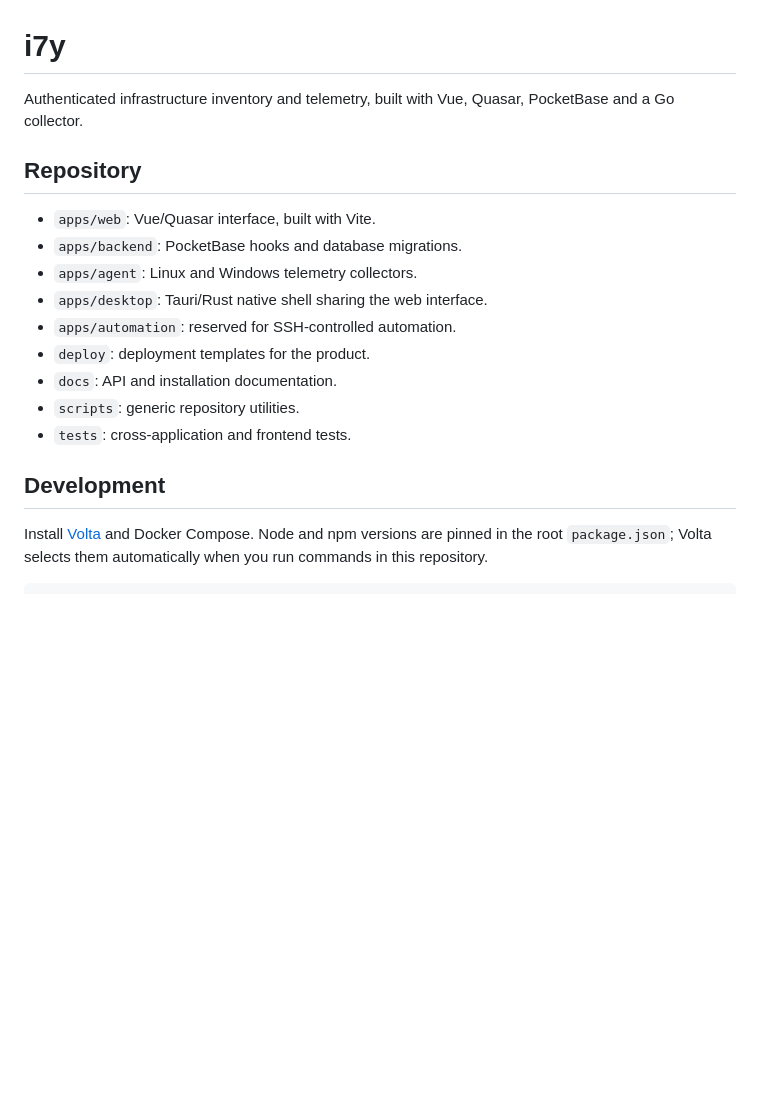
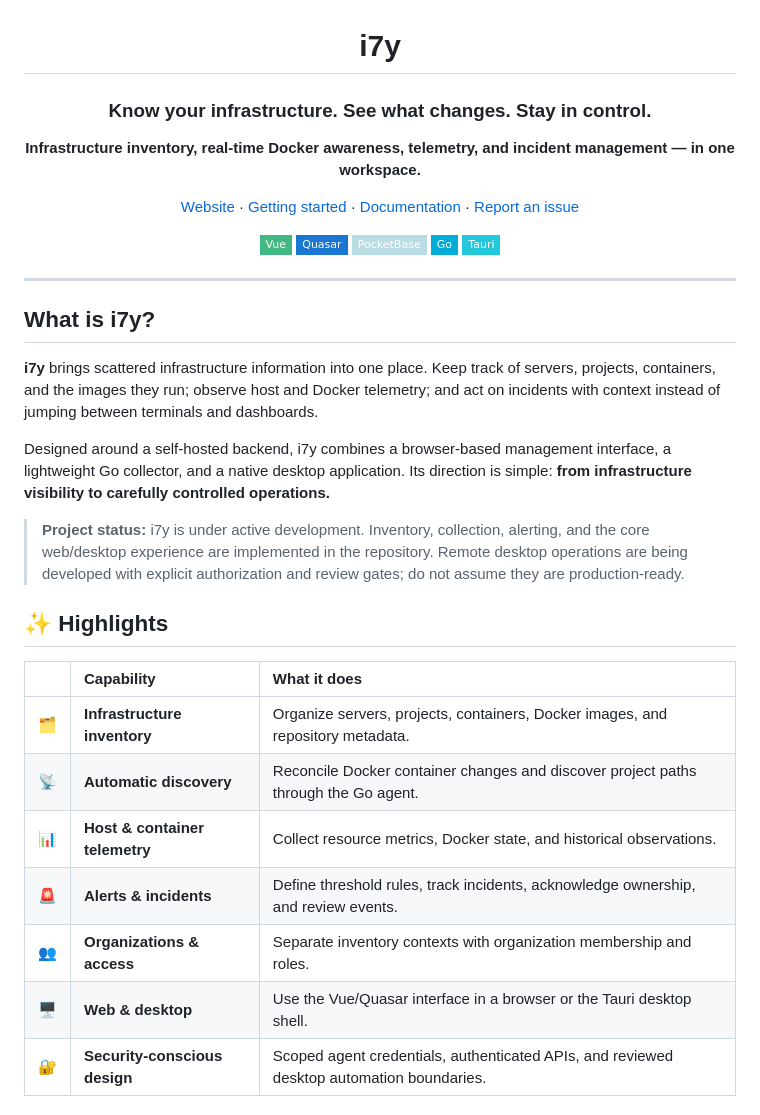
Before and after one commit to devitools/i7y, a Markdown page: README.md, the part around one of its changes. GitHub-like rendering; badges without logos; blank space fills up the shorter version.

````diff
--- a/README.md
+++ b/README.md
@@ -1,21 +3,38 @@
 # i7y
 
-Authenticated infrastructure inventory and telemetry, built with Vue, Quasar, PocketBase and a Go collector.
+### Know your infrastructure. See what changes. Stay in control.
 
-## Repository
+**Infrastructure inventory, real-time Docker awareness, telemetry, and incident management — in one workspace.**
 
-- `apps/web`: Vue/Quasar interface, built with Vite.
-- `apps/backend`: PocketBase hooks and database migrations.
-- `apps/agent`: Linux and Windows telemetry collectors.
-- `apps/desktop`: Tauri/Rust native shell sharing the web interface.
-- `apps/automation`: reserved for SSH-controlled automation.
-- `deploy`: deployment templates for the product.
-- `docs`: API and installation documentation.
-- `scripts`: generic repository utilities.
-- `tests`: cross-application and frontend tests.
+[Website](https://i7y.devi.tools) · [Getting started](#-quick-start) · [Documentation](#-documentation) · [Report an issue](https://github.com/devitools/i7y/issues)
 
-## Development
+![Vue](https://img.shields.io/badge/Vue-42b883?style=flat-square&logo=vuedotjs&logoColor=white)
+![Quasar](https://img.shields.io/badge/Quasar-1976d2?style=flat-square&logo=quasar&logoColor=white)
+![PocketBase](https://img.shields.io/badge/PocketBase-b8dbe4?style=flat-square)
+![Go](https://img.shields.io/badge/Go-00add8?style=flat-square&logo=go&logoColor=white)
+![Tauri](https://img.shields.io/badge/Tauri-24c8db?style=flat-square&logo=tauri&logoColor=white)
 
-Install [Volta](https://volta.sh) and Docker Compose. Node and npm versions are pinned in the root `package.json`; Volta selects them automatically when you run commands in this repository.
+</div>
 
-```sh
+---
+
+## What is i7y?
+
+**i7y** brings scattered infrastructure information into one place. Keep track of servers, projects, containers, and the images they run; observe host and Docker telemetry; and act on incidents with context instead of jumping between terminals and dashboards.
+
+Designed around a self-hosted backend, i7y combines a browser-based management interface, a lightweight Go collector, and a native desktop application. Its direction is simple: **from infrastructure visibility to carefully controlled operations.**
+
+> **Project status:** i7y is under active development. Inventory, collection, alerting, and the core web/desktop experience are implemented in the repository. Remote desktop operations are being developed with explicit authorization and review gates; do not assume they are production-ready.
+
+## ✨ Highlights
+
+| | Capability | What it does |
+| :-- | :-- | :-- |
+| 🗂️ | **Infrastructure inventory** | Organize servers, projects, containers, Docker images, and repository metadata. |
+| 📡 | **Automatic discovery** | Reconcile Docker container changes and discover project paths through the Go agent. |
+| 📊 | **Host & container telemetry** | Collect resource metrics, Docker state, and historical observations. |
+| 🚨 | **Alerts & incidents** | Define threshold rules, track incidents, acknowledge ownership, and review events. |
+| 👥 | **Organizations & access** | Separate inventory contexts with organization membership and roles. |
+| 🖥️ | **Web & desktop** | Use the Vue/Quasar interface in a browser or the Tauri desktop shell. |
+| 🔐 | **Security-conscious design** | Scoped agent credentials, authenticated APIs, and reviewed desktop automation boundaries. |
+
````
Also changed, not shown: other parts of README.md (+136 -48 lines).
